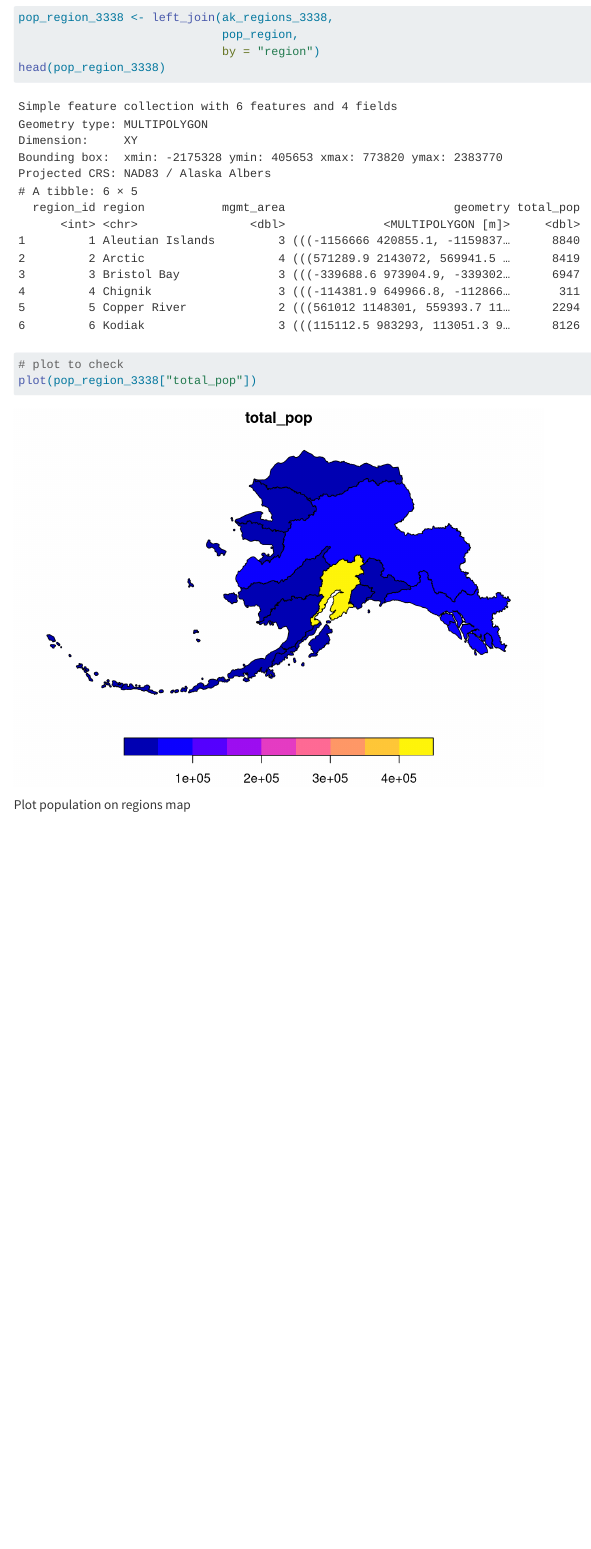
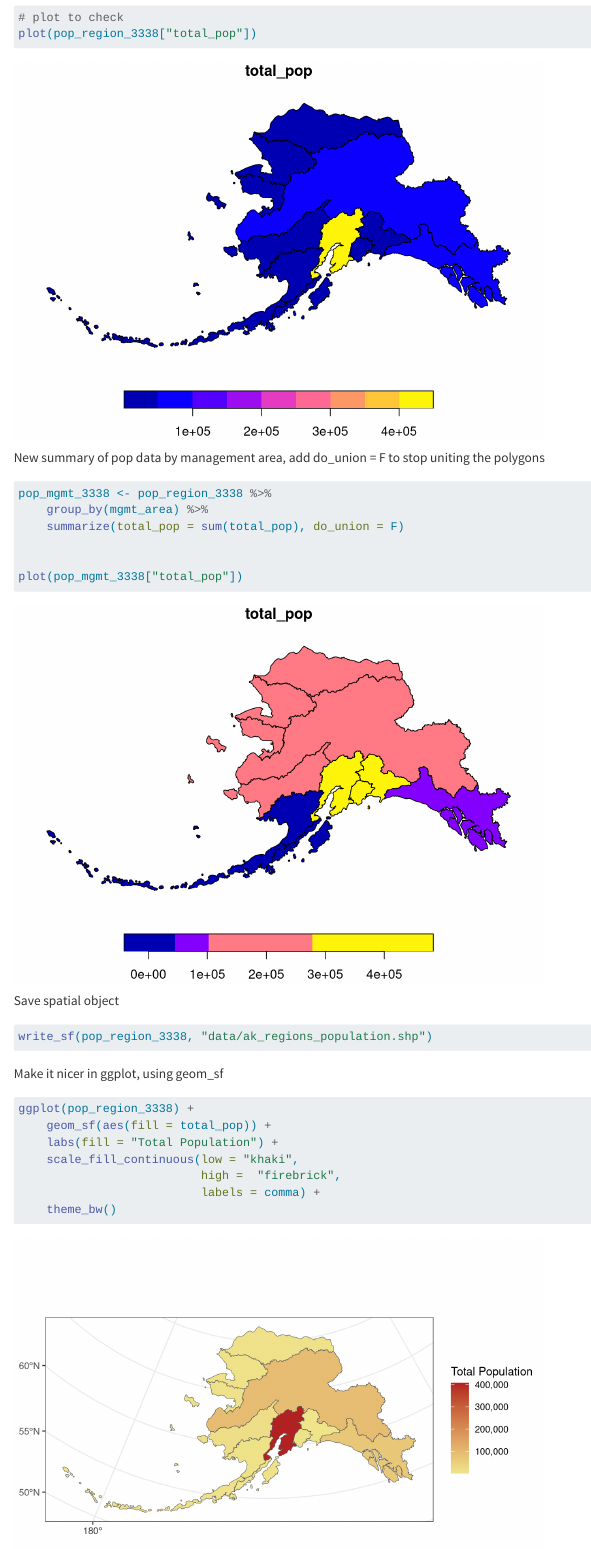
Before and after one commit to regnans/training_ely, a Quarto document (spatial-data.qmd): the page in a window 1100 px wide, from 9700 px down before the commit and from 10140 px down after it. Rendered offline with R 4.5, knitr and Pandoc in place of Quarto, with nearby package versions; some code elsewhere in the file could not run offline; long lines of code are wrapped.

Commit message:
More stuff

````diff
--- a/spatial-data.qmd
+++ b/spatial-data.qmd
@@ -136,4 +136,29 @@ plot(pop_region_3338["total_pop"])
 
 ```
 
-Plot population on regions map
+New summary of pop data by management area, add do_union = F to stop uniting the polygons
+```{r}
+pop_mgmt_3338 <- pop_region_3338 %>%
+    group_by(mgmt_area) %>%
+    summarize(total_pop = sum(total_pop), do_union = F)
+
+
+plot(pop_mgmt_3338["total_pop"])
+```
+
+Save spatial object
+```{r}
+write_sf(pop_region_3338, "data/ak_regions_population.shp")
+```
+
+Make it nicer in ggplot, using geom_sf
+```{r}
+ggplot(pop_region_3338) +
+    geom_sf(aes(fill = total_pop)) +
+    labs(fill = "Total Population") +
+    scale_fill_continuous(low = "khaki",
+                          high =  "firebrick",
+                          labels = comma) +
+    theme_bw()
+
+```
````
Also changed, not shown: data/ak_regions_population.dbf (added), data/ak_regions_population.prj (added), data/ak_regions_population.shp (added), data/ak_regions_population.shx (added).
